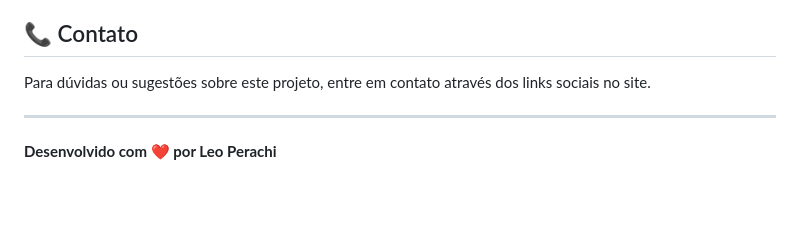
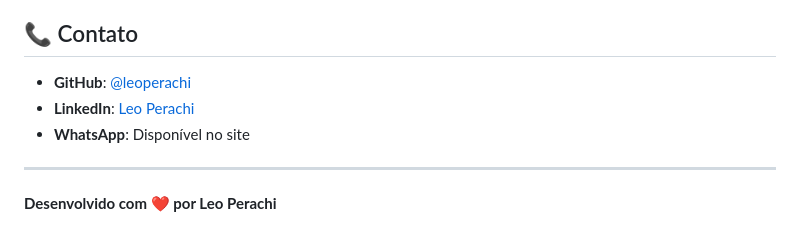
Before and after one commit to leoperachi/gitsite, a Markdown page: README.md, the part around one of its changes. Drawn GitHub-style; blank space fills up the shorter version.

```diff
--- a/README.md
+++ b/README.md
@@ -118,7 +106,9 @@ Sugestões e melhorias são sempre bem-vindas! Sinta-se à vontade para:
 
 ## 📞 Contato
 
-Para dúvidas ou sugestões sobre este projeto, entre em contato através dos links sociais no site.
+- **GitHub**: [@leoperachi](https://github.com/leoperachi)
+- **LinkedIn**: [Leo Perachi](https://linkedin.com/in/leoperachi)
+- **WhatsApp**: Disponível no site
 
 ---
 
```
Also changed, not shown: other parts of README.md (+82 -94 lines).
